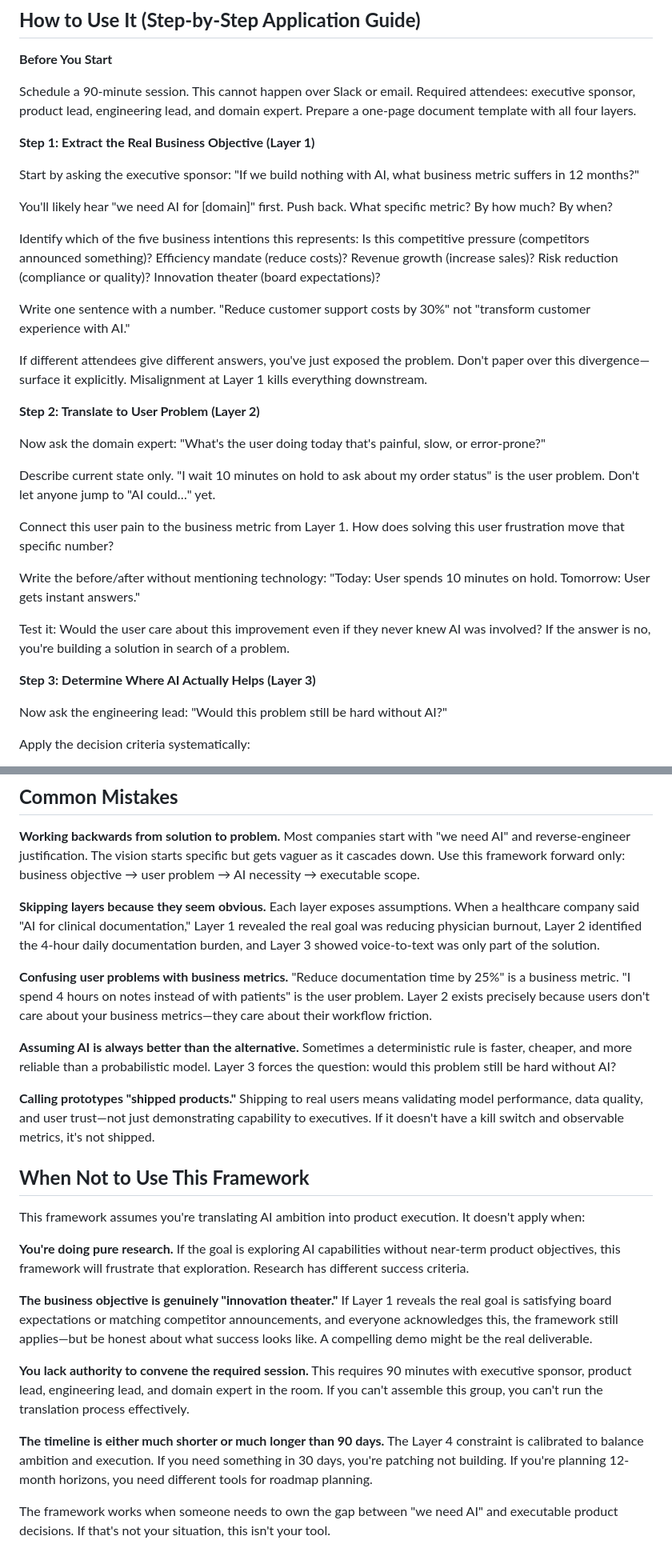
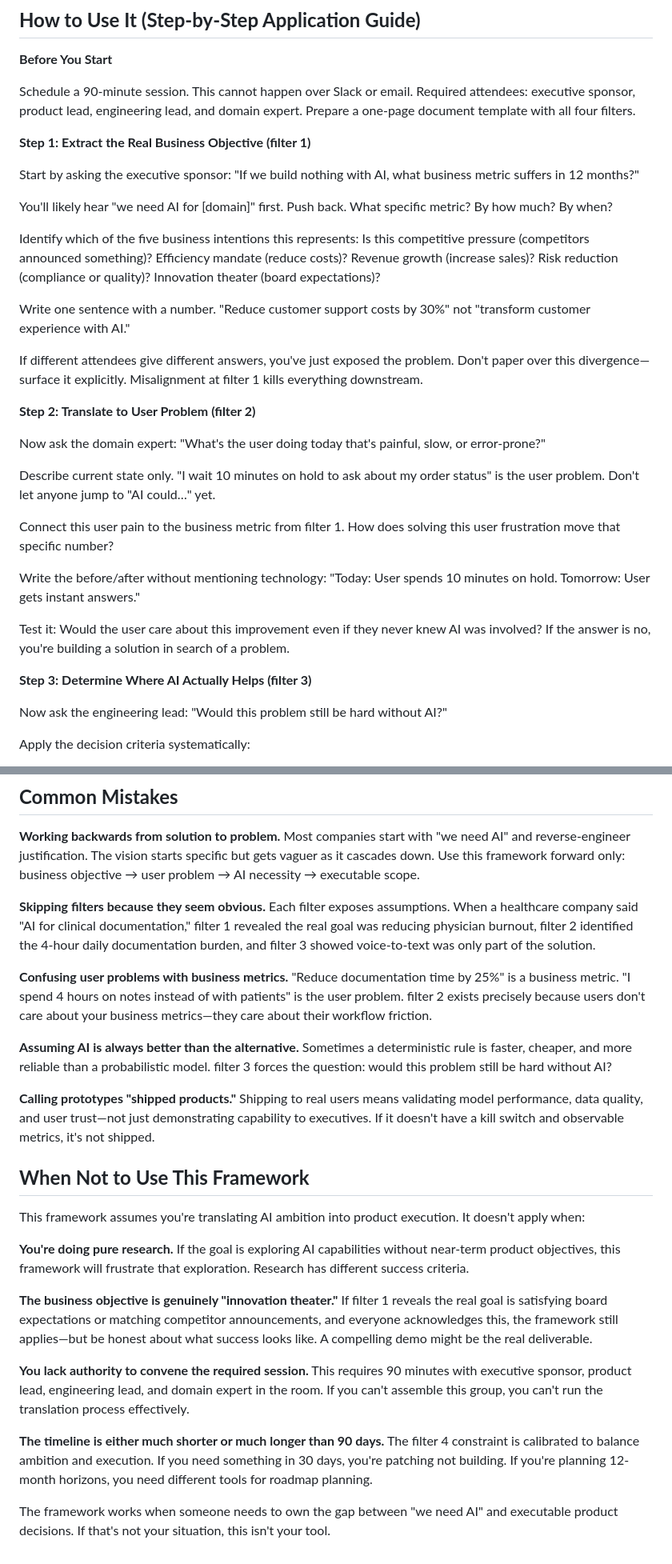
Before and after one commit to productpirates/frameworks, a Markdown page: ai-vision-translation/README.md, 2 parts joined by grey strips. Shown at 80% size. Rendered like a GitHub page.

```diff
--- a/ai-vision-translation/README.md
+++ b/ai-vision-translation/README.md
@@ -62,9 +62,9 @@ Output: A specific feature with clear success criteria that ships to real users.
 
 **Before You Start**
 
-Schedule a 90-minute session. This cannot happen over Slack or email. Required attendees: executive sponsor, product lead, engineering lead, and domain expert. Prepare a one-page document template with all four layers.
+Schedule a 90-minute session. This cannot happen over Slack or email. Required attendees: executive sponsor, product lead, engineering lead, and domain expert. Prepare a one-page document template with all four filters.
 
-**Step 1: Extract the Real Business Objective (Layer 1\)**
+**Step 1: Extract the Real Business Objective (filter 1\)**
 
 Start by asking the executive sponsor: "If we build nothing with AI, what business metric suffers in 12 months?"
 
@@ -74,21 +74,21 @@ Identify which of the five business intentions this represents: Is this competit
 
 Write one sentence with a number. "Reduce customer support costs by 30%" not "transform customer experience with AI."
 
-If different attendees give different answers, you've just exposed the problem. Don't paper over this divergence—surface it explicitly. Misalignment at Layer 1 kills everything downstream.
+If different attendees give different answers, you've just exposed the problem. Don't paper over this divergence—surface it explicitly. Misalignment at filter 1 kills everything downstream.
 
-**Step 2: Translate to User Problem (Layer 2\)**
+**Step 2: Translate to User Problem (filter 2\)**
 
 Now ask the domain expert: "What's the user doing today that's painful, slow, or error-prone?"
 
 Describe current state only. "I wait 10 minutes on hold to ask about my order status" is the user problem. Don't let anyone jump to "AI could…" yet.
 
-Connect this user pain to the business metric from Layer 1\. How does solving this user frustration move that specific number?
+Connect this user pain to the business metric from filter 1\. How does solving this user frustration move that specific number?
 
 Write the before/after without mentioning technology: "Today: User spends 10 minutes on hold. Tomorrow: User gets instant answers."
 
 Test it: Would the user care about this improvement even if they never knew AI was involved? If the answer is no, you're building a solution in search of a problem.
 
-**Step 3: Determine Where AI Actually Helps (Layer 3\)**
+**Step 3: Determine Where AI Actually Helps (filter 3\)**
 
 Now ask the engineering lead: "Would this problem still be hard without AI?"
 
@@ -124,11 +124,11 @@ Give the engineering lead veto power on timeline. If they say it's unrealistic,
 
 **Working backwards from solution to problem.** Most companies start with "we need AI" and reverse-engineer justification. The vision starts specific but gets vaguer as it cascades down. Use this framework forward only: business objective → user problem → AI necessity → executable scope.
 
-**Skipping layers because they seem obvious.** Each layer exposes assumptions. When a healthcare company said "AI for clinical documentation," Layer 1 revealed the real goal was reducing physician burnout, Layer 2 identified the 4-hour daily documentation burden, and Layer 3 showed voice-to-text was only part of the solution.
+**Skipping filters because they seem obvious.** Each filter exposes assumptions. When a healthcare company said "AI for clinical documentation," filter 1 revealed the real goal was reducing physician burnout, filter 2 identified the 4-hour daily documentation burden, and filter 3 showed voice-to-text was only part of the solution.
 
-**Confusing user problems with business metrics.** "Reduce documentation time by 25%" is a business metric. "I spend 4 hours on notes instead of with patients" is the user problem. Layer 2 exists precisely because users don't care about your business metrics—they care about their workflow friction.
+**Confusing user problems with business metrics.** "Reduce documentation time by 25%" is a business metric. "I spend 4 hours on notes instead of with patients" is the user problem. filter 2 exists precisely because users don't care about your business metrics—they care about their workflow friction.
 
-**Assuming AI is always better than the alternative.** Sometimes a deterministic rule is faster, cheaper, and more reliable than a probabilistic model. Layer 3 forces the question: would this problem still be hard without AI?
+**Assuming AI is always better than the alternative.** Sometimes a deterministic rule is faster, cheaper, and more reliable than a probabilistic model. filter 3 forces the question: would this problem still be hard without AI?
 
 **Calling prototypes "shipped products."** Shipping to real users means validating model performance, data quality, and user trust—not just demonstrating capability to executives. If it doesn't have a kill switch and observable metrics, it's not shipped.
 
@@ -138,10 +138,10 @@ This framework assumes you're translating AI ambition into product execution. It
 
 **You're doing pure research.** If the goal is exploring AI capabilities without near-term product objectives, this framework will frustrate that exploration. Research has different success criteria.
 
-**The business objective is genuinely "innovation theater."** If Layer 1 reveals the real goal is satisfying board expectations or matching competitor announcements, and everyone acknowledges this, the framework still applies—but be honest about what success looks like. A compelling demo might be the real deliverable.
+**The business objective is genuinely "innovation theater."** If filter 1 reveals the real goal is satisfying board expectations or matching competitor announcements, and everyone acknowledges this, the framework still applies—but be honest about what success looks like. A compelling demo might be the real deliverable.
 
 **You lack authority to convene the required session.** This requires 90 minutes with executive sponsor, product lead, engineering lead, and domain expert in the room. If you can't assemble this group, you can't run the translation process effectively.
 
-**The timeline is either much shorter or much longer than 90 days.** The Layer 4 constraint is calibrated to balance ambition and execution. If you need something in 30 days, you're patching not building. If you're planning 12-month horizons, you need different tools for roadmap planning.
+**The timeline is either much shorter or much longer than 90 days.** The filter 4 constraint is calibrated to balance ambition and execution. If you need something in 30 days, you're patching not building. If you're planning 12-month horizons, you need different tools for roadmap planning.
 
 The framework works when someone needs to own the gap between "we need AI" and executable product decisions. If that's not your situation, this isn't your tool.
```
Also changed, not shown: other parts of ai-vision-translation/README.md (+11 -11 lines).
